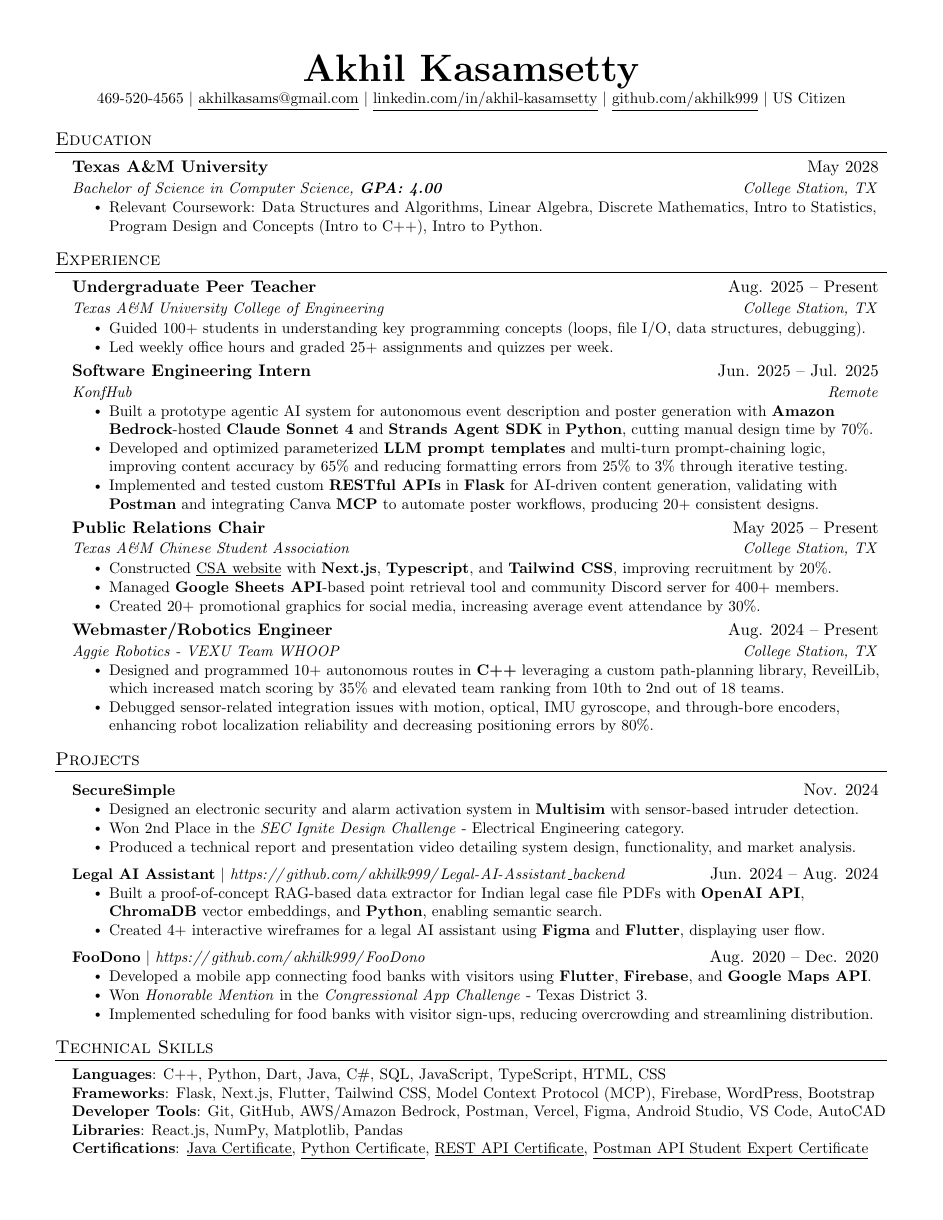
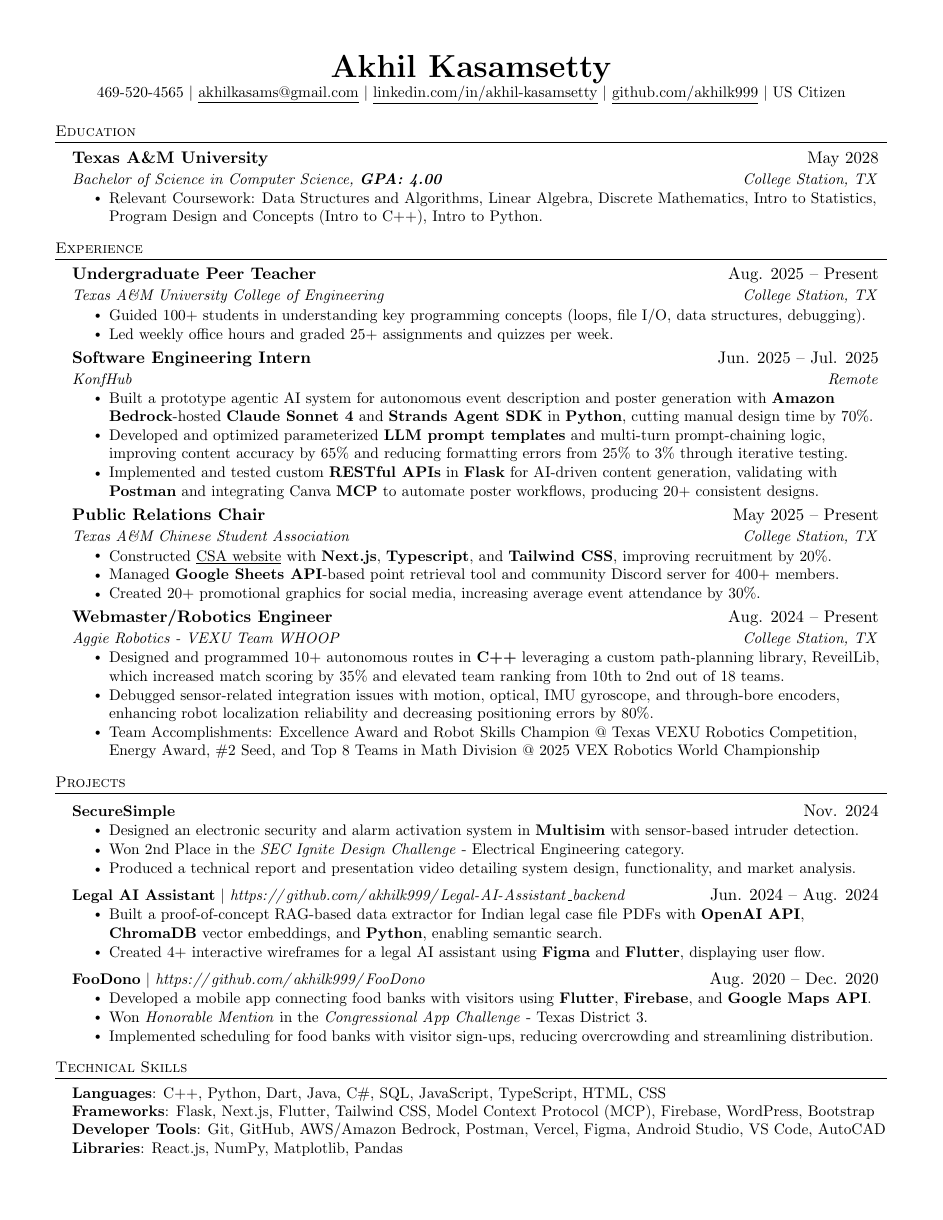
Before and after one commit to akhilk999/resume-latex, a LaTeX CV (resume.tex): the whole page. Compiled offline with pdfLaTeX.

Commit message:
added team accomplishments

```diff
--- a/resume.tex
+++ b/resume.tex
@@ -43,7 +43,7 @@
 \addtolength{\oddsidemargin}{-0.5in}
 \addtolength{\evensidemargin}{-0.5in}
 \addtolength{\textwidth}{1in}
-\addtolength{\topmargin}{-.5in}
+\addtolength{\topmargin}{-0.5in}
 \addtolength{\textheight}{1.0in}
 
 \urlstyle{same}
@@ -54,7 +54,7 @@
 
 % Sections formatting
 \titleformat{\section}{
-  \vspace{-4pt}\scshape\raggedright\large
+  \vspace{-4pt}\scshape\raggedright\small
 }{}{0em}{}[\color{black}\titlerule \vspace{-5pt}]
 
 % Ensure that generate pdf is machine readable/ATS parsable
@@ -124,7 +124,7 @@
 % \end{tabular*}
 
 \begin{center}
-    \textbf{\Huge \scshape Akhil Kasamsetty} \\ \vspace{1pt}
+    \textbf{\huge \scshape Akhil Kasamsetty} \\ \vspace{1pt}
     \small 469-520-4565 $|$ \href{mailto:akhilkasams@gmail.com}{\underline{akhilkasams@gmail.com}} $|$
     \href{https://linkedin.com/in/akhil-kasamsetty}{\underline{linkedin.com/in/akhil-kasamsetty}} $|$
     \href{https://github.com/akhilk999}{\underline{github.com/akhilk999}} $|$ \small US Citizen
@@ -184,15 +184,8 @@
         \resumeItem{Designed and programmed 10+ autonomous routes in \textbf{C++} leveraging a custom path-planning library, ReveilLib, which increased match scoring by 35\% and elevated team ranking from 10th to 2nd out of 18 teams.}
         \resumeItem{Debugged sensor-related integration issues with motion, optical, IMU gyroscope, and through-bore encoders, enhancing robot localization reliability and decreasing positioning errors by 80\%.}
         % \resumeItem{Designed and built processor mount and clamping mechanism hardware using \textbf{Autodesk Fusion 360}.}
-        % \resumeItem{Team Accomplishments: Excellence Award and Robot Skills Champion @ Texas VEXU Robotics Competition, Energy Award, \#2 Seed, and Top 8 Teams in Math Division @ 2025 VEX Robotics World Championship}
+        \resumeItem{Team Accomplishments: Excellence Award and Robot Skills Champion @ Texas VEXU Robotics Competition, Energy Award, \#2 Seed, and Top 8 Teams in Math Division @ 2025 VEX Robotics World Championship}
       \resumeItemListEnd
-    % \resumeSubheading
-    %   {Lead Python Curriculum Officer}{Aug. 2023 -- May 2024}
-    %   {AIFA - AI For All }{Plano, TX}
-    %   \resumeItemListStart
-    %     \resumeItem{Led a team of 6 officers to create educational slideshows teaching \textbf{Python} to students at various high schools.}
-    %     \resumeItem{Hosted an AI-based hackathon with 150+ participants at the \emph{University of Texas at Dallas.}}
-    %   \resumeItemListEnd
 
 % -----------Multiple Positions Heading-----------
 %    \resumeSubSubheading
@@ -264,8 +235,8 @@
      \textbf{Developer Tools}{: Git, GitHub, AWS/Amazon Bedrock, Postman, Vercel, Figma, Android Studio, VS Code, AutoCAD} \\
      \textbf{Libraries}{: React.js, NumPy, Matplotlib, Pandas} \\
      %\textbf{Software}{: Fusion 360, Blender, Figma, DaVinci Resolve, Photoshop} \\
-     \textbf{Certifications}{: \href{https://www.hackerrank.com/certificates/6ec86dedf038}{\underline{Java Certificate}}, \href{https://www.hackerrank.com/certificates/6851d9b0b554}{\underline{Python Certificate}}, \href{https://www.hackerrank.com/certificates/bd9caa28bc59}{\underline{REST API Certificate}}, \href{https://badgr.com/public/assertions/1acS2GgkQluuASFCIISgyA?identity__email=awesomesetty99@gmail.com}{\underline{Postman API Student Expert Certificate}}} \\
-    %  \textbf{Misc}{: Prompt Engineering}
+    %  \textbf{Certifications}{: \href{https://www.hackerrank.com/certificates/6ec86dedf038}{\underline{Java Certificate}}, \href{https://www.hackerrank.com/certificates/6851d9b0b554}{\underline{Python Certificate}}, \href{https://www.hackerrank.com/certificates/bd9caa28bc59}{\underline{REST API Certificate}}, \href{https://badgr.com/public/assertions/1acS2GgkQluuASFCIISgyA?identity__email=awesomesetty99@gmail.com}{\underline{Postman API Student Expert Certificate}}} \\
+    %  \textbf{Awards}{: 2nd Place - SEC Ignite Design Challenge, Honorable Mention - Congressional App Challenge}
     }}
  \end{itemize}
 
```
Also changed, not shown: resume.pdf, resume.tex (22 more changed lines).
